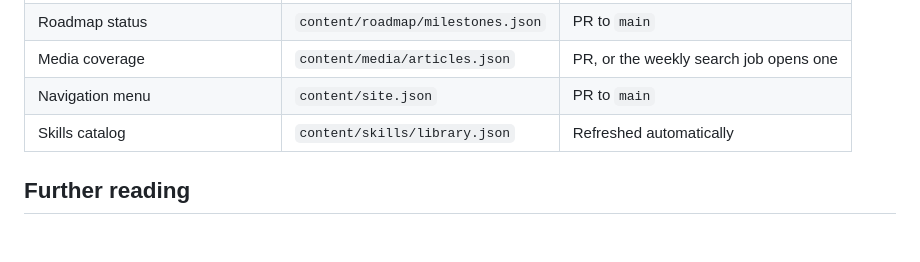
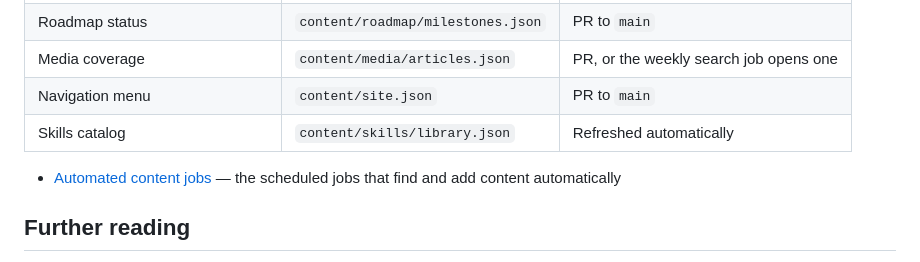
Before and after one commit to bpollak/tritonai-website, a Markdown page: docs/how-updates-and-publishing-work.md, the part around the change. Rendered like a GitHub page; blank space fills up the shorter version.

Commit message:
Document the automated content jobs

```diff
--- a/docs/how-updates-and-publishing-work.md
+++ b/docs/how-updates-and-publishing-work.md
@@ -95,6 +95,7 @@ Automated checks do not replace visual and keyboard spot-checks. After changing
 | Navigation menu | `content/site.json` | PR to `main` |
 | Skills catalog | `content/skills/library.json` | Refreshed automatically |
 
+- [Automated content jobs](automated-content-jobs.md) — the scheduled jobs that find and add content automatically
 ## Further reading
 
 - [Content governance](content-governance.md) — what may be published and what stays out
```
Also changed, not shown: docs/automated-content-jobs.md (added, +100 -0 lines).
